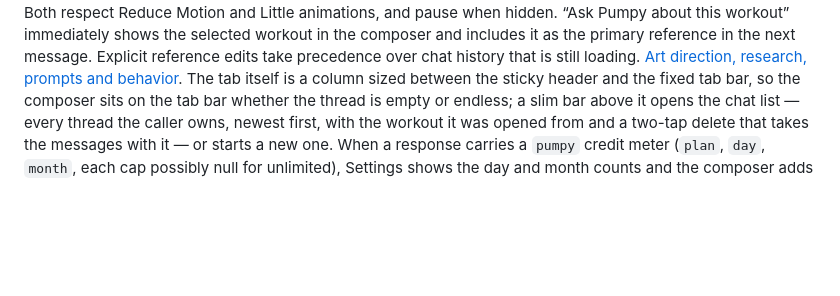
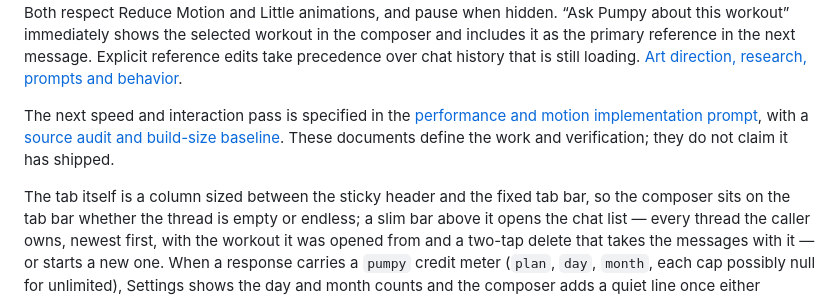
Before and after one commit to SimeonRinkenberger/spotter, a Markdown page: README.md, the part around the change. Drawn GitHub-style; blank space fills up the shorter version.

Commit message:
Document measured performance and motion implementation brief

```diff
--- a/README.md
+++ b/README.md
@@ -223,6 +223,12 @@ Little animations, and pause when hidden. “Ask Pumpy about this workout” imm
 the selected workout in the composer and includes it as the primary reference in the next
 message. Explicit reference edits take precedence over chat history that is still loading.
 [Art direction, research, prompts and behavior](design/pumpy.md).
+
+The next speed and interaction pass is specified in the
+[performance and motion implementation prompt](design/performance-motion-prompt.md),
+with a [source audit and build-size baseline](design/performance-motion-audit.md).
+These documents define the work and verification; they do not claim it has shipped.
+
 The tab itself is a column sized between the sticky header and the fixed tab
 bar, so the composer sits on the tab bar whether the thread is empty or endless; a slim bar
 above it opens the chat list — every thread the caller owns, newest first, with the workout it
```
Also changed, not shown: design/performance-motion-audit.md (added, +102 -0 lines), design/performance-motion-prompt.md (added, +243 -0 lines).
